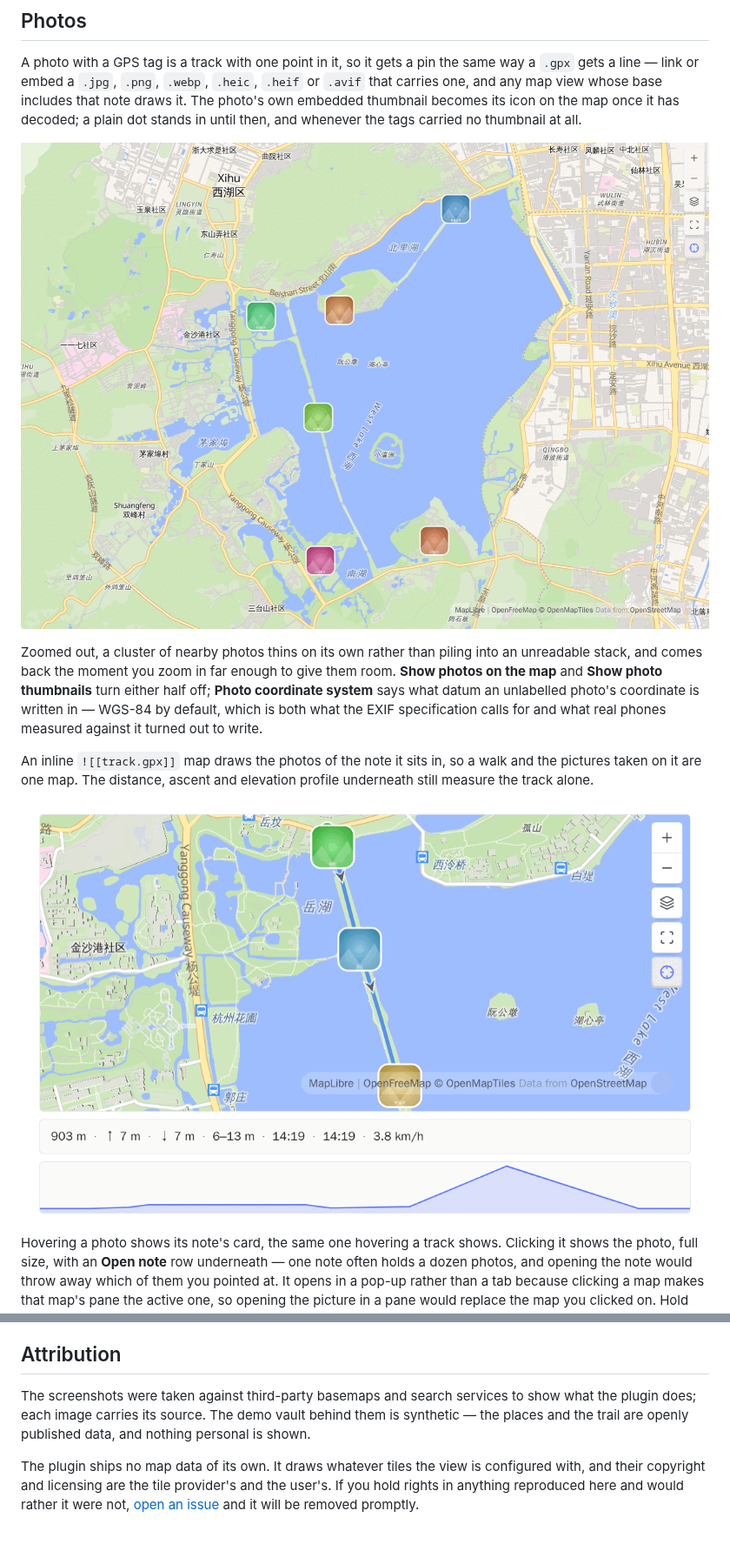
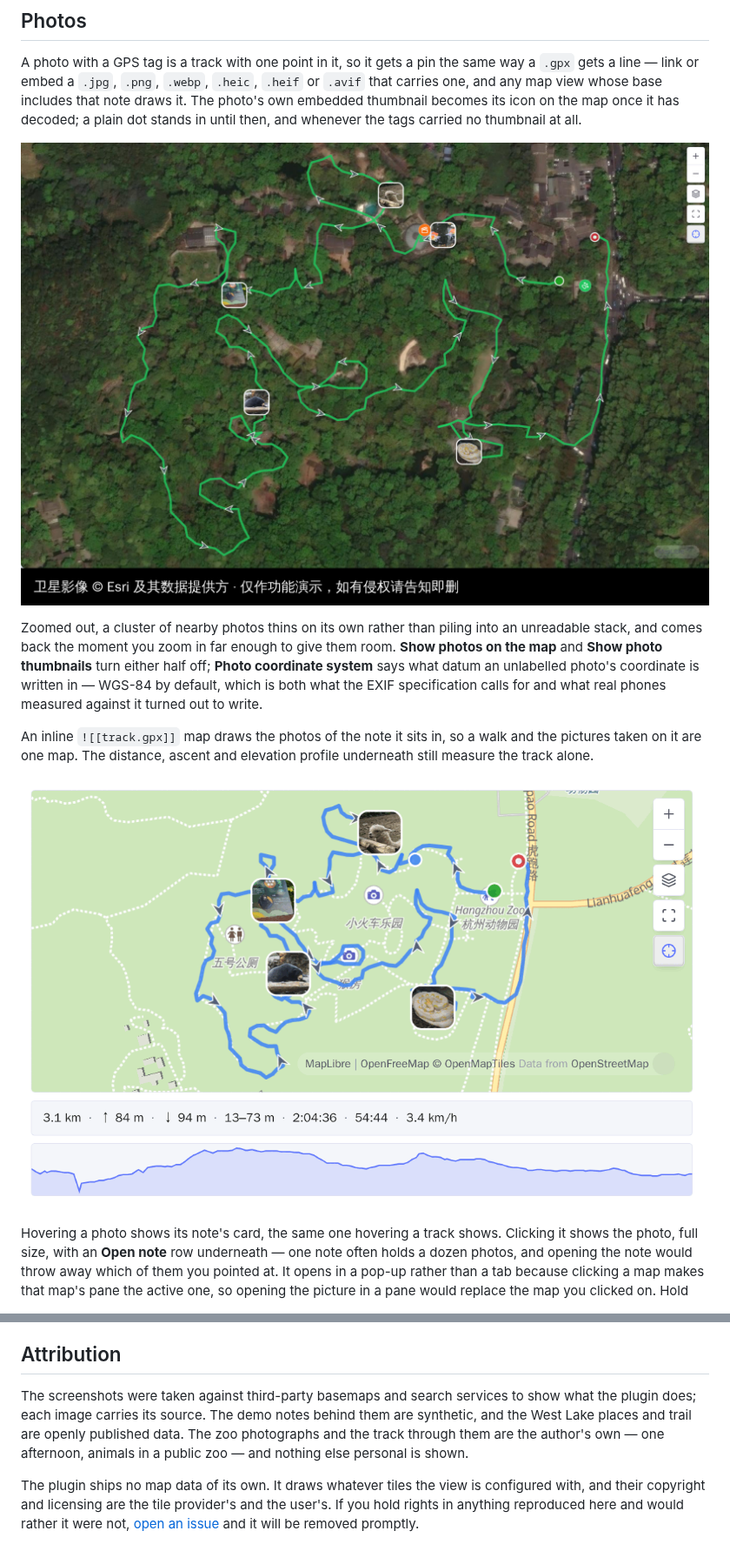
Before and after one commit to Jin1c-3/obsidian-advanced-maps, a Markdown page: README.md, 2 parts joined by grey strips. Shown at 87% size. Drawn GitHub-style; pictures changed too: docs/photo-embed.png, docs/photo-map.jpg (added), docs/photo-map.png (deleted).

```diff
--- a/README.md
+++ b/README.md
@@ -66,7 +66,7 @@ includes that note draws it. The photo's own embedded thumbnail becomes its
 icon on the map once it has decoded; a plain dot stands in until then, and
 whenever the tags carried no thumbnail at all.
 
-![Six photos around West Lake, each drawn as its own thumbnail at the coordinate its EXIF names — none of these notes carries a coordinate property of its own](docs/photo-map.png)
+![The zoo walk from the top of this page on satellite imagery: the note carries one coordinate of its own, and its five photos are drawn as their own thumbnails wherever their EXIF says they were taken](docs/photo-map.jpg)
 
 Zoomed out, a cluster of nearby photos thins on its own rather than piling
 into an unreadable stack, and comes back the moment you zoom in far enough to
@@ -317,9 +317,10 @@ way a note's text is not.
 ## Attribution
 
 The screenshots were taken against third-party basemaps and search services to
-show what the plugin does; each image carries its source. The demo vault behind
-them is synthetic — the places and the trail are openly published data, and
-nothing personal is shown.
+show what the plugin does; each image carries its source. The demo notes behind
+them are synthetic, and the West Lake places and trail are openly published data.
+The zoo photographs and the track through them are the author's own — one
+afternoon, animals in a public zoo — and nothing else personal is shown.
 
 The plugin ships no map data of its own. It draws whatever tiles the view is
 configured with, and their copyright and licensing are the tile provider's and
```
Also changed, not shown: other parts of README.md (+7 -7 lines), CHANGELOG.md (+8 -0 lines), README.zh-CN.md (+11 -9 lines), docs/map-view.png, docs/photo-popup.jpg (added), docs/photo-popup.png (deleted), 1 other file.
